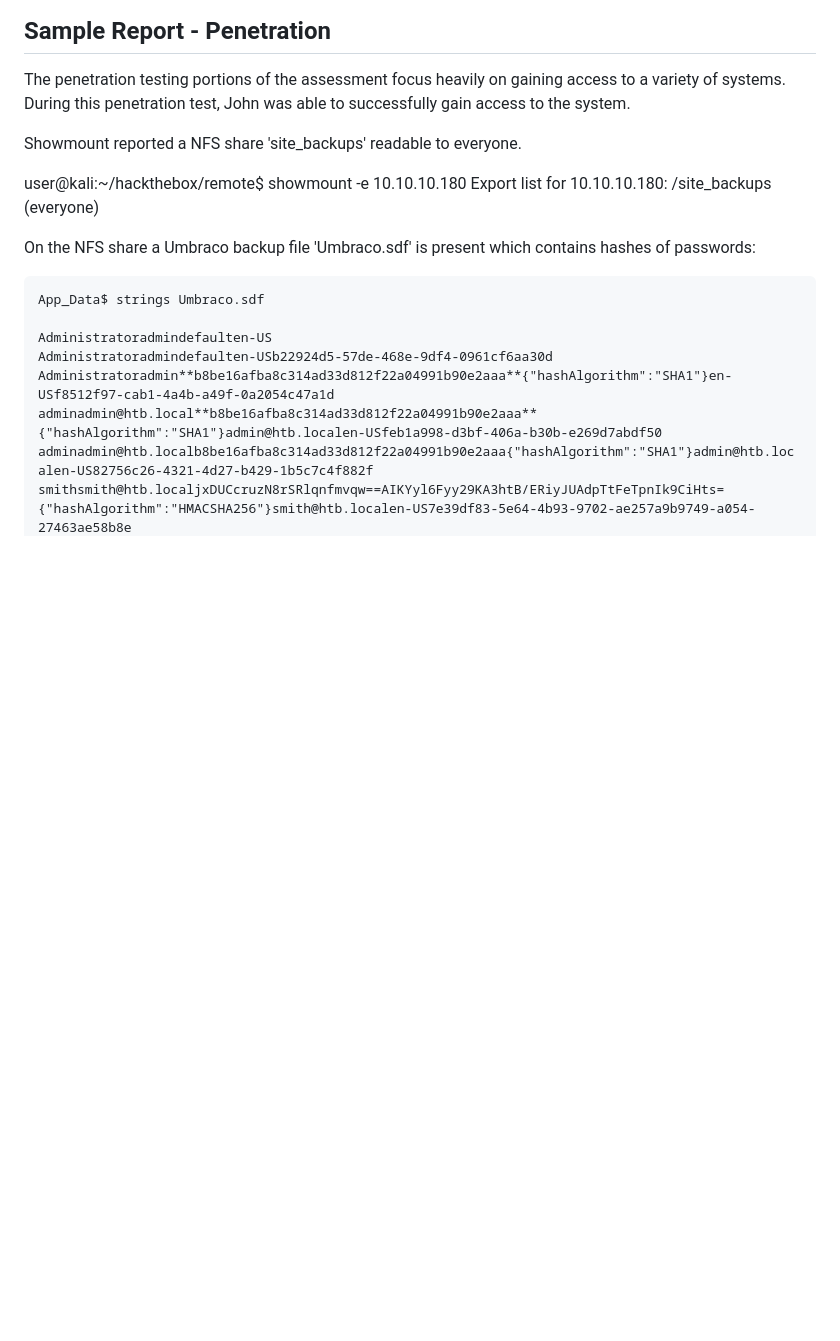
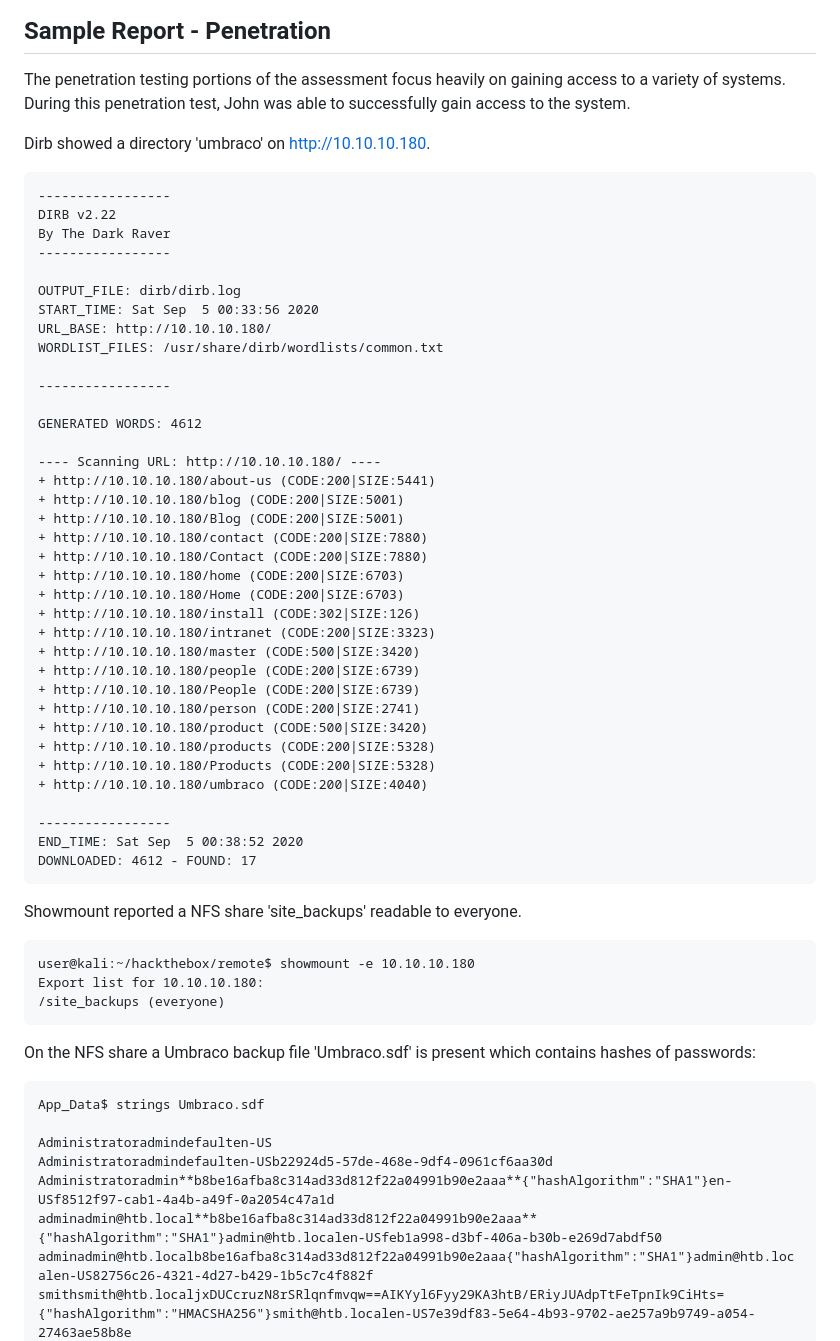
Before and after one commit to jkobierczynski/hackthebox, a Markdown page: remote/remote.md, the part around the change printed below. GitHub-like rendering; blank space fills up the shorter version.

````diff
--- a/remote/remote.md
+++ b/remote/remote.md
@@ -176,11 +176,54 @@ host          port   proto  name          state  info
 The penetration testing portions of the assessment focus heavily on gaining access to a variety of systems.
 During this penetration test, John was able to successfully gain access to the system.
 
+Dirb showed a directory 'umbraco' on http://10.10.10.180.
+
+```
+-----------------
+DIRB v2.22
+By The Dark Raver
+-----------------
+
+OUTPUT_FILE: dirb/dirb.log
+START_TIME: Sat Sep  5 00:33:56 2020
+URL_BASE: http://10.10.10.180/
+WORDLIST_FILES: /usr/share/dirb/wordlists/common.txt
+
+-----------------
+
+GENERATED WORDS: 4612
+
+---- Scanning URL: http://10.10.10.180/ ----
++ http://10.10.10.180/about-us (CODE:200|SIZE:5441)
++ http://10.10.10.180/blog (CODE:200|SIZE:5001)
++ http://10.10.10.180/Blog (CODE:200|SIZE:5001)
++ http://10.10.10.180/contact (CODE:200|SIZE:7880)
++ http://10.10.10.180/Contact (CODE:200|SIZE:7880)
++ http://10.10.10.180/home (CODE:200|SIZE:6703)
++ http://10.10.10.180/Home (CODE:200|SIZE:6703)
++ http://10.10.10.180/install (CODE:302|SIZE:126)
++ http://10.10.10.180/intranet (CODE:200|SIZE:3323)
++ http://10.10.10.180/master (CODE:500|SIZE:3420)
++ http://10.10.10.180/people (CODE:200|SIZE:6739)
++ http://10.10.10.180/People (CODE:200|SIZE:6739)
++ http://10.10.10.180/person (CODE:200|SIZE:2741)
++ http://10.10.10.180/product (CODE:500|SIZE:3420)
++ http://10.10.10.180/products (CODE:200|SIZE:5328)
++ http://10.10.10.180/Products (CODE:200|SIZE:5328)
++ http://10.10.10.180/umbraco (CODE:200|SIZE:4040)
+
+-----------------
+END_TIME: Sat Sep  5 00:38:52 2020
+DOWNLOADED: 4612 - FOUND: 17
+```
+
 Showmount reported a NFS share 'site_backups' readable to everyone.
 
+```
 user@kali:~/hackthebox/remote$ showmount -e 10.10.10.180
 Export list for 10.10.10.180:
 /site_backups (everyone)
+```
 
 On the NFS share a Umbraco backup file 'Umbraco.sdf' is present which contains hashes of passwords:
 
````
Also changed, not shown: other parts of remote/remote.md (+93 -81 lines), remote/umbraco.jpeg (added), 1 other file.
